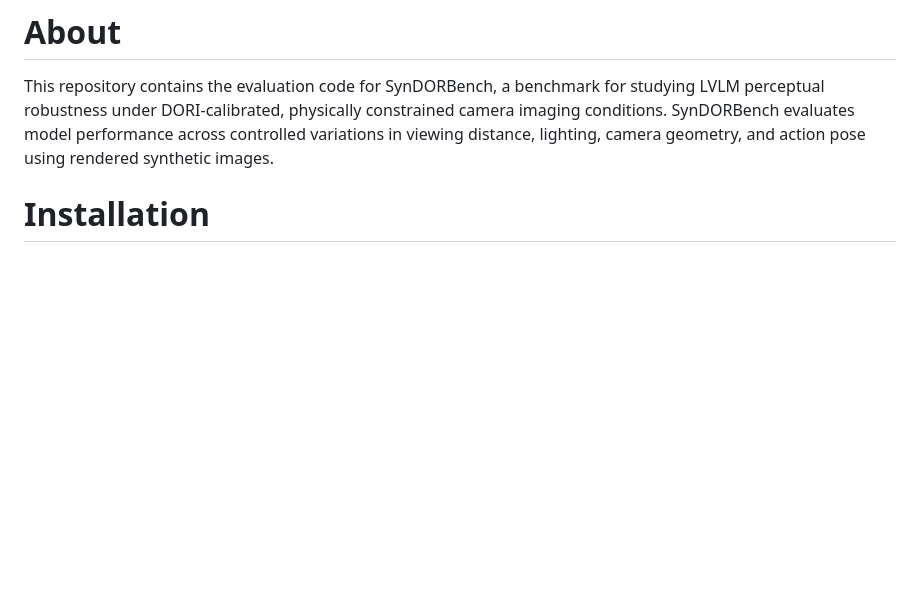
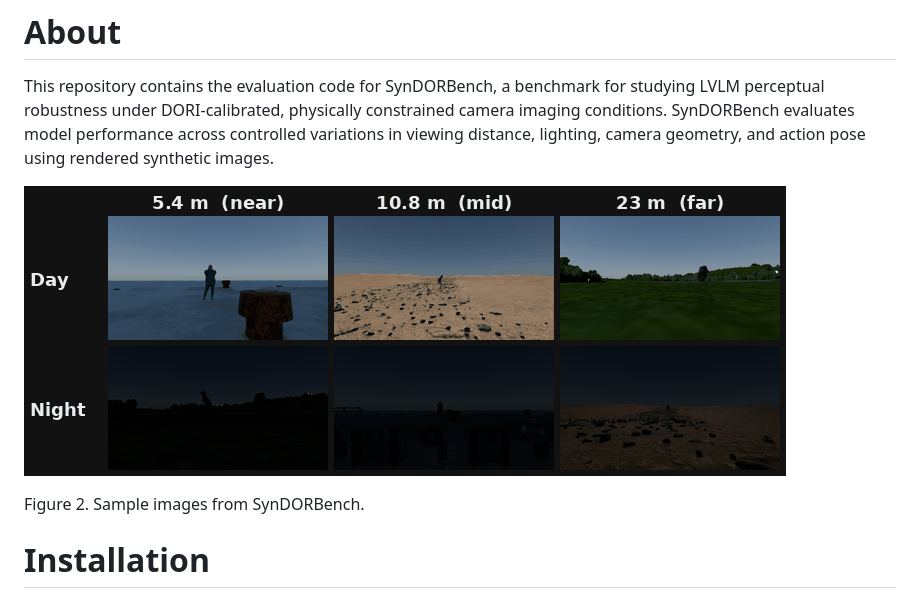
Before and after one commit to jzyee/SynDORBench, a Markdown page: README.md, the part around the change. GitHub-like rendering; pictures changed too: imgs/samples.gif (added); blank space fills up the shorter version.

Commit message:
Add samples.gif to README (from HF dataset card)

```diff
--- a/README.md
+++ b/README.md
@@ -23,6 +23,11 @@ Figure 1. Conceptual overview of SynDORBench: The benchmark systematically varie
 # About
 
 This repository contains the evaluation code for SynDORBench, a benchmark for studying LVLM perceptual robustness under DORI-calibrated, physically constrained camera imaging conditions. SynDORBench evaluates model performance across controlled variations in viewing distance, lighting, camera geometry, and action pose using rendered synthetic images.
+
+![Samples](imgs/samples.gif)
+
+Figure 2. Sample images from SynDORBench.
+
 
 
 
```
